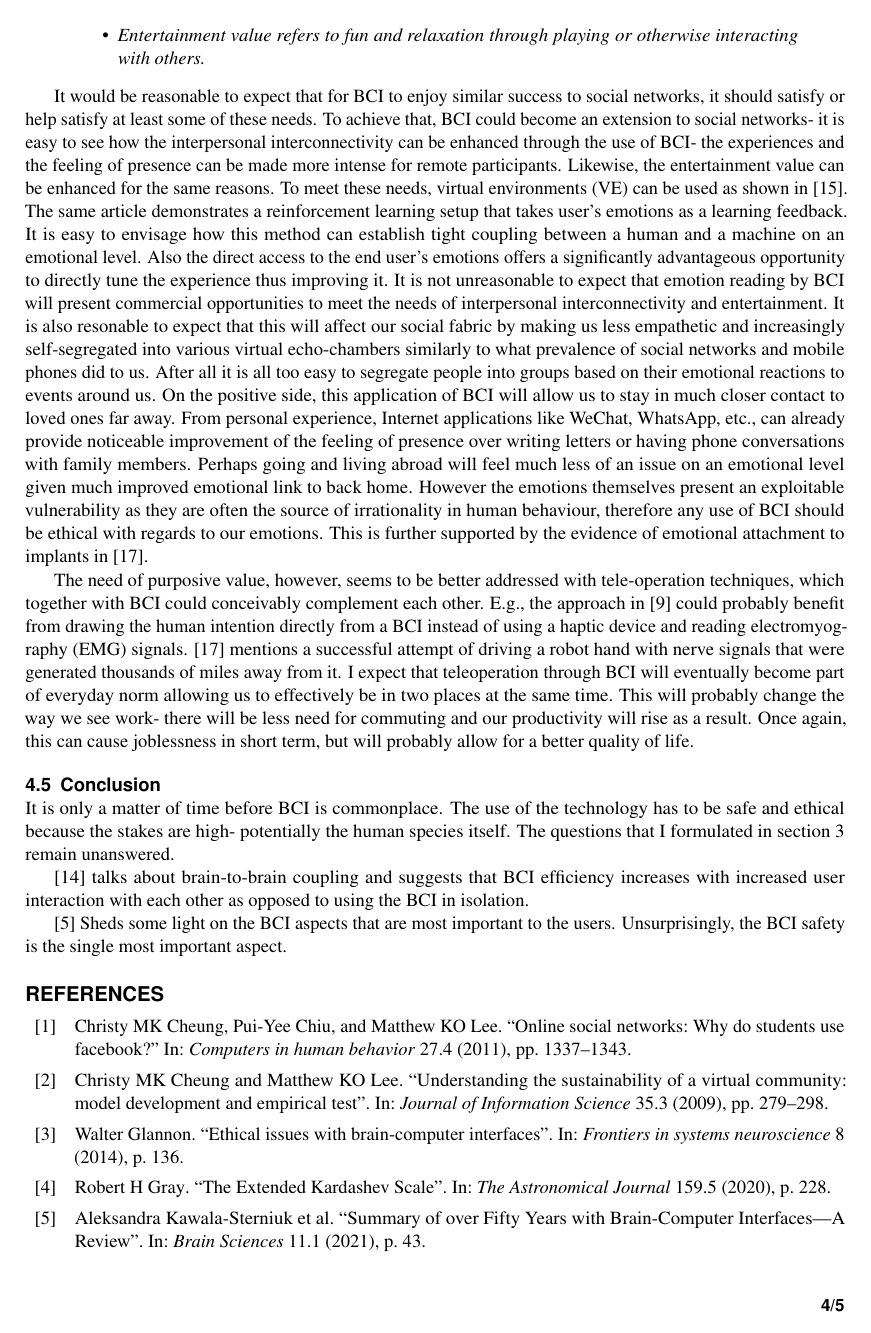
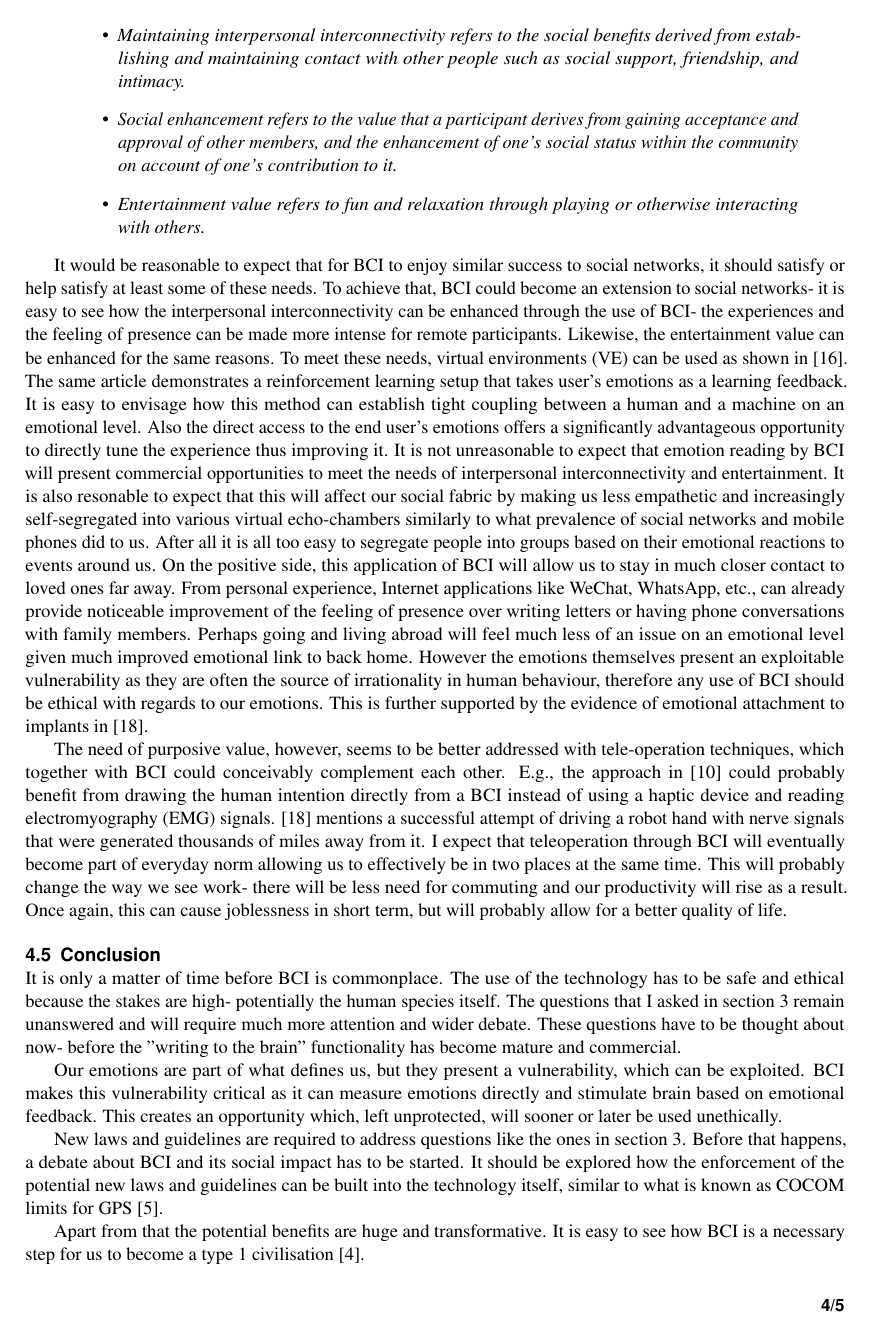
Before and after one commit to archie1983/Industry-Project-Report, a LaTeX document (main.tex): page 4 of 5. Compiled offline with pdfLaTeX.

Commit message:
Ok, that's probably largely done.

```diff
--- a/main.tex
+++ b/main.tex
@@ -10,10 +10,10 @@
 
 \author[1]{Arturs Elksnis}
 
-\keywords{Brain, Brain - Computer Interface, BCI, Social impact}
+\keywords{BCI, Brain - Computer Interface, Social Impact, Emotions}
 
 \begin{abstract}
-BCI technology is now catching up with science fiction. The acceptance among the public is growing. How will this change our world and what do we need to do to make the change safe and beneficial?
+BCI technology is now catching up with science fiction. The acceptance among the public is growing. How will this change our world and what do we need to do to make the change safe and beneficial? While our emotions are part of human experience, they also present an exploitable vulnerability. For maximum benefit from BCI, new laws and guidelines will be required and the time for the debate is now.
 \end{abstract}
 
 \begin{document}
@@ -98,15 +98,14 @@ It would be reasonable to expect that for BCI to enjoy similar success to social
 
 The need of purposive value, however, seems to be better addressed with tele-operation techniques, which together with BCI could conceivably complement each other. E.g., the approach in \cite{luo2019teleoperation} could probably benefit from drawing the human intention directly from a BCI instead of using a haptic device and reading electromyography (EMG) signals. \cite{warwick2003cyborg} mentions a successful attempt of driving a robot hand with nerve signals that were generated thousands of miles away from it. I expect that teleoperation through BCI will eventually become part of everyday norm allowing us to effectively be in two places at the same time. This will probably change the way we see work- there will be less need for commuting and our productivity will rise as a result. Once again, this can cause joblessness in short term, but will probably allow for a better quality of life.
 
+\subsection{Conclusion}
+It is only a matter of time before BCI is commonplace. The use of the technology has to be safe and ethical because the stakes are high- potentially the human species itself. The questions that I asked in section \ref{results} remain unanswered and will require much more attention and wider debate. These questions have to be thought about now- before the "writing to the brain" functionality has become mature and commercial.
 
+Our emotions are part of what defines us, but they present a vulnerability, which can be exploited. BCI makes this vulnerability critical as it can measure emotions directly and stimulate brain based on emotional feedback. This creates an opportunity which, left unprotected, will sooner or later be used unethically.
 
-\subsection{Conclusion}
-It is only a matter of time before BCI is commonplace. The use of the technology has to be safe and ethical because the stakes are high- potentially the human species itself. The questions that I formulated in section \ref{results} remain unanswered.
+New laws and guidelines are required to address questions like the ones in section \ref{results}. Before that happens, a debate about BCI and its social impact has to be started. It should be explored how the enforcement of the potential new laws and guidelines can be built into the technology itself, similar to what is known as COCOM limits for GPS \cite{helmericks2001development}.
 
-
-\cite{sexton2015overlooked} talks about brain-to-brain coupling and suggests that BCI efficiency increases with increased user interaction with each other as opposed to using the BCI in isolation.
-
-\cite{kawala2021summary} Sheds some light on the BCI aspects that are most important to the users. Unsurprisingly, the BCI safety is the single most important aspect.
+Apart from that the potential benefits are huge and transformative. It is easy to see how BCI is a necessary step for us to become a type 1 civilisation \cite{gray2020extended}.
 
 \printbibliography
 \end{document}
```
Also changed, not shown: sample.bib (+6 -0 lines), main.tex (2 more changed lines).
